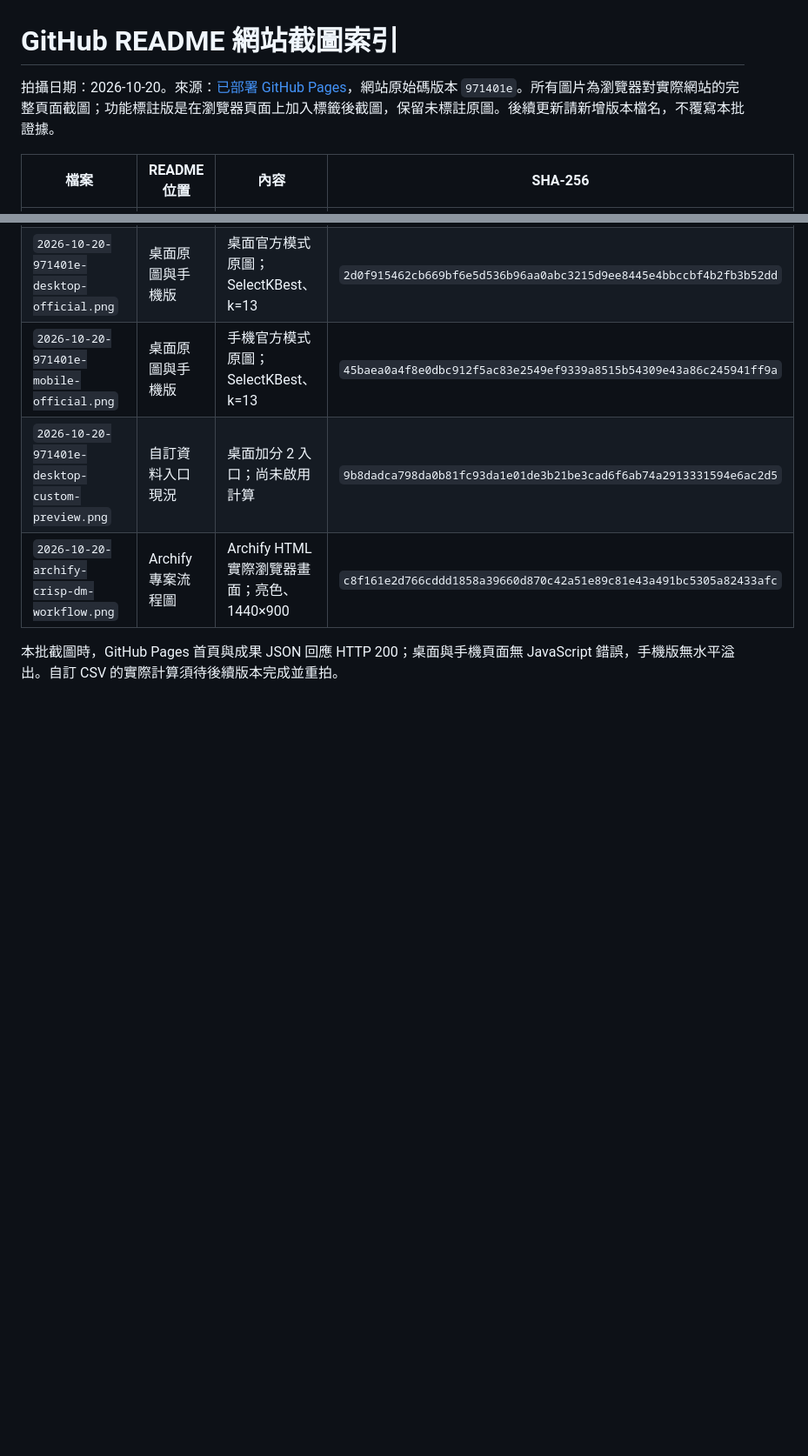
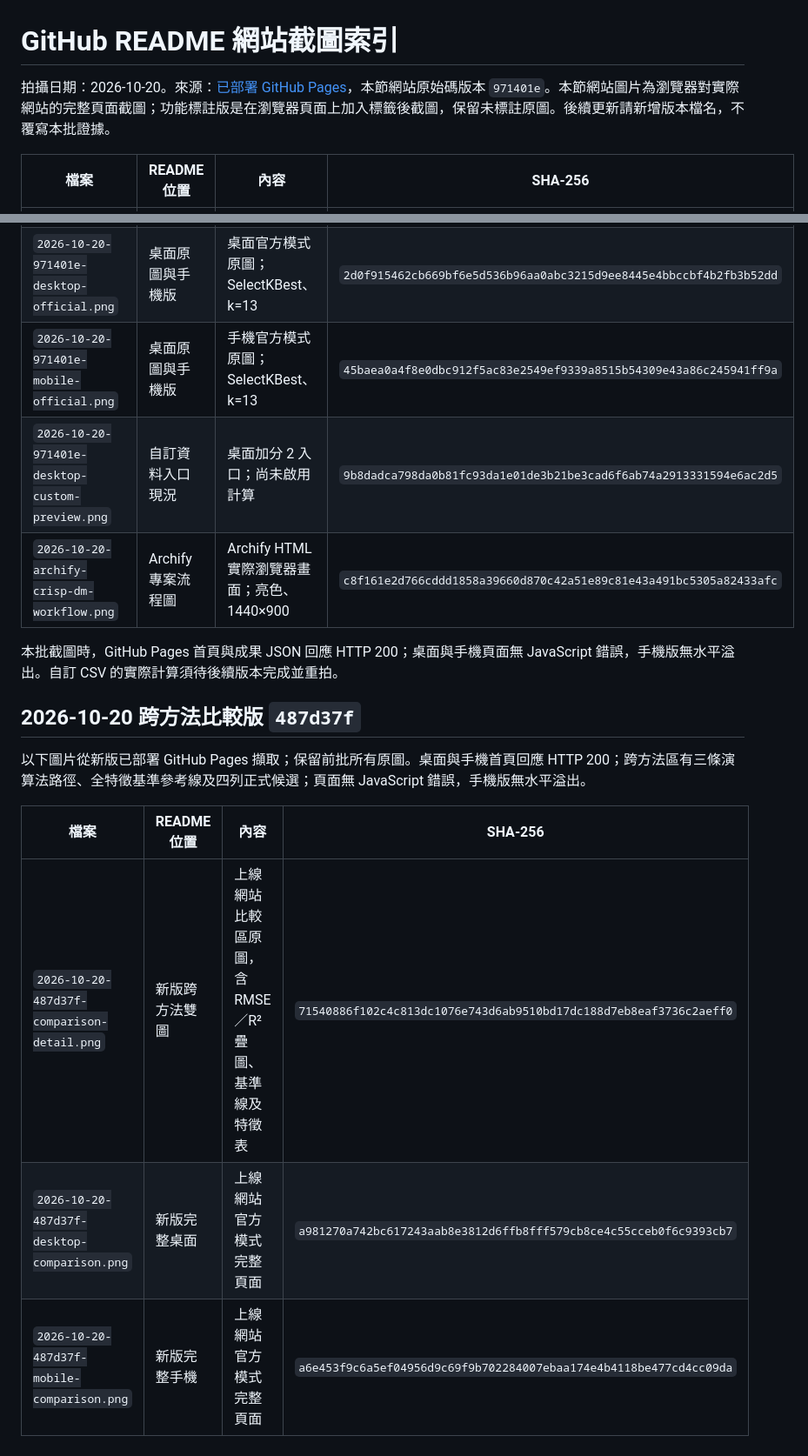
Before and after one commit to iloveu-tw/AIIS_HW2_Seoul_Bike_Sharing, a Markdown page: docs/screenshots/INDEX.md, 2 parts joined by grey strips. Shown: that part at 87% size. Drawn GitHub-style; blank space fills up the shorter version.

Commit message:
Document deployed comparison charts with screenshots

```diff
--- a/docs/screenshots/INDEX.md
+++ b/docs/screenshots/INDEX.md
@@ -1,6 +1,6 @@
 # GitHub README 網站截圖索引
 
-拍攝日期：2026-10-20。來源：[已部署 GitHub Pages](https://iloveu-tw.github.io/AIIS_HW2_Seoul_Bike_Sharing/)，網站原始碼版本 `971401e`。所有圖片為瀏覽器對實際網站的完整頁面截圖；功能標註版是在瀏覽器頁面上加入標籤後截圖，保留未標註原圖。後續更新請新增版本檔名，不覆寫本批證據。
+拍攝日期：2026-10-20。來源：[已部署 GitHub Pages](https://iloveu-tw.github.io/AIIS_HW2_Seoul_Bike_Sharing/)，本節網站原始碼版本 `971401e`。本節網站圖片為瀏覽器對實際網站的完整頁面截圖；功能標註版是在瀏覽器頁面上加入標籤後截圖，保留未標註原圖。後續更新請新增版本檔名，不覆寫本批證據。
 
 | 檔案 | README 位置 | 內容 | SHA-256 |
 |---|---|---|---|
@@ -11,3 +11,13 @@
 | `2026-10-20-archify-crisp-dm-workflow.png` | Archify 專案流程圖 | Archify HTML 實際瀏覽器畫面；亮色、1440×900 | `c8f161e2d766cddd1858a39660d870c42a51e89c81e43a491bc5305a82433afc` |
 
 本批截圖時，GitHub Pages 首頁與成果 JSON 回應 HTTP 200；桌面與手機頁面無 JavaScript 錯誤，手機版無水平溢出。自訂 CSV 的實際計算須待後續版本完成並重拍。
+
+## 2026-10-20 跨方法比較版 `487d37f`
+
+以下圖片從新版已部署 GitHub Pages 擷取；保留前批所有原圖。桌面與手機首頁回應 HTTP 200；跨方法區有三條演算法路徑、全特徵基準參考線及四列正式候選；頁面無 JavaScript 錯誤，手機版無水平溢出。
+
+| 檔案 | README 位置 | 內容 | SHA-256 |
+|---|---|---|---|
+| `2026-10-20-487d37f-comparison-detail.png` | 新版跨方法雙圖 | 上線網站比較區原圖，含 RMSE／R² 疊圖、基準線及特徵表 | `71540886f102c4c813dc1076e743d6ab9510bd17dc188d7eb8eaf3736c2aeff0` |
+| `2026-10-20-487d37f-desktop-comparison.png` | 新版完整桌面 | 上線網站官方模式完整頁面 | `a981270a742bc617243aab8e3812d6ffb8fff579cb8ce4c55cceb0f6c9393cb7` |
+| `2026-10-20-487d37f-mobile-comparison.png` | 新版完整手機 | 上線網站官方模式完整頁面 | `a6e453f9c6a5ef04956d9c69f9b702284007ebaa174e4b4118be477cd4cc09da` |
```
Also changed, not shown: README.md (+9 -1 lines), docs/screenshots/2026-10-20-487d37f-comparison-detail.png (added), 2 other files.
